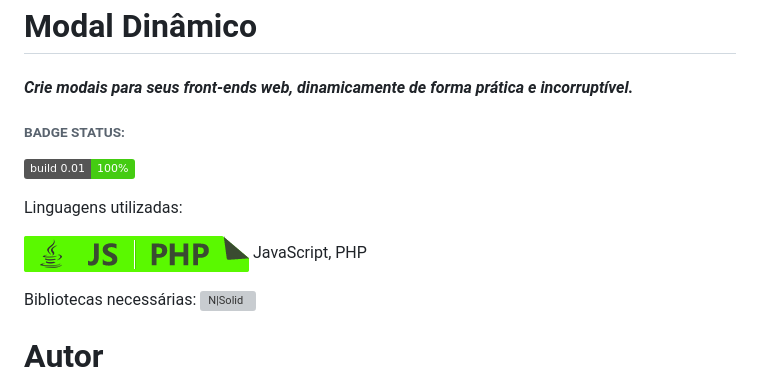
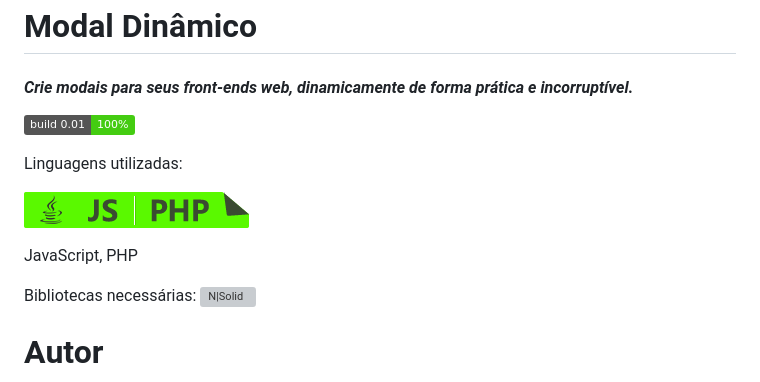
Before and after one commit to srvictorbatista/modal_dinamico, a Markdown page: README.MD, the part around the change. Rendered like a GitHub page; badges without logos; grey boxes are pictures that could not be loaded.

Commit message:
primeira publicação deste projeto

```diff
--- a/README.MD
+++ b/README.MD
@@ -2,14 +2,15 @@
 #### _Crie modais para seus front-ends web, dinamicamente de forma prática e incorruptível._
 
 
-###### BADGE STATUS:
 [![Build Status](https://img.shields.io/badge/build%200.01%20-100%25-success)](https://github.com/srvictorbatista/modal_dinamico)
 
 
 Linguagens utilizadas:
 
 ![N|Solid](README.MD_images/brand_jp_php.png)
+
 JavaScript, PHP
+
 
 Bibliotecas necessárias:
 ![N|Solid](https://imgcloud.com.br/share/hyEpWGwBIGAfySPz)
```
